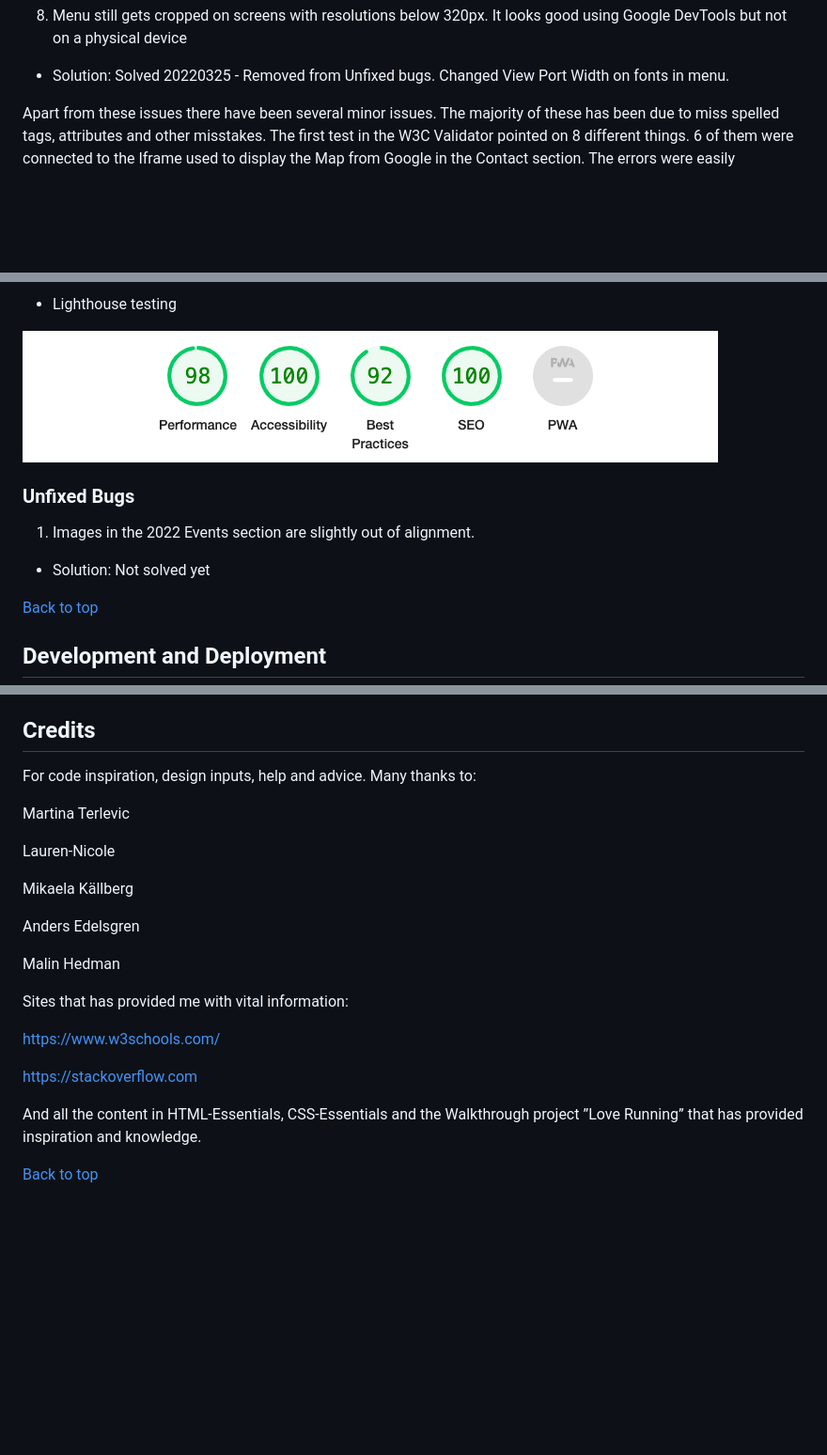
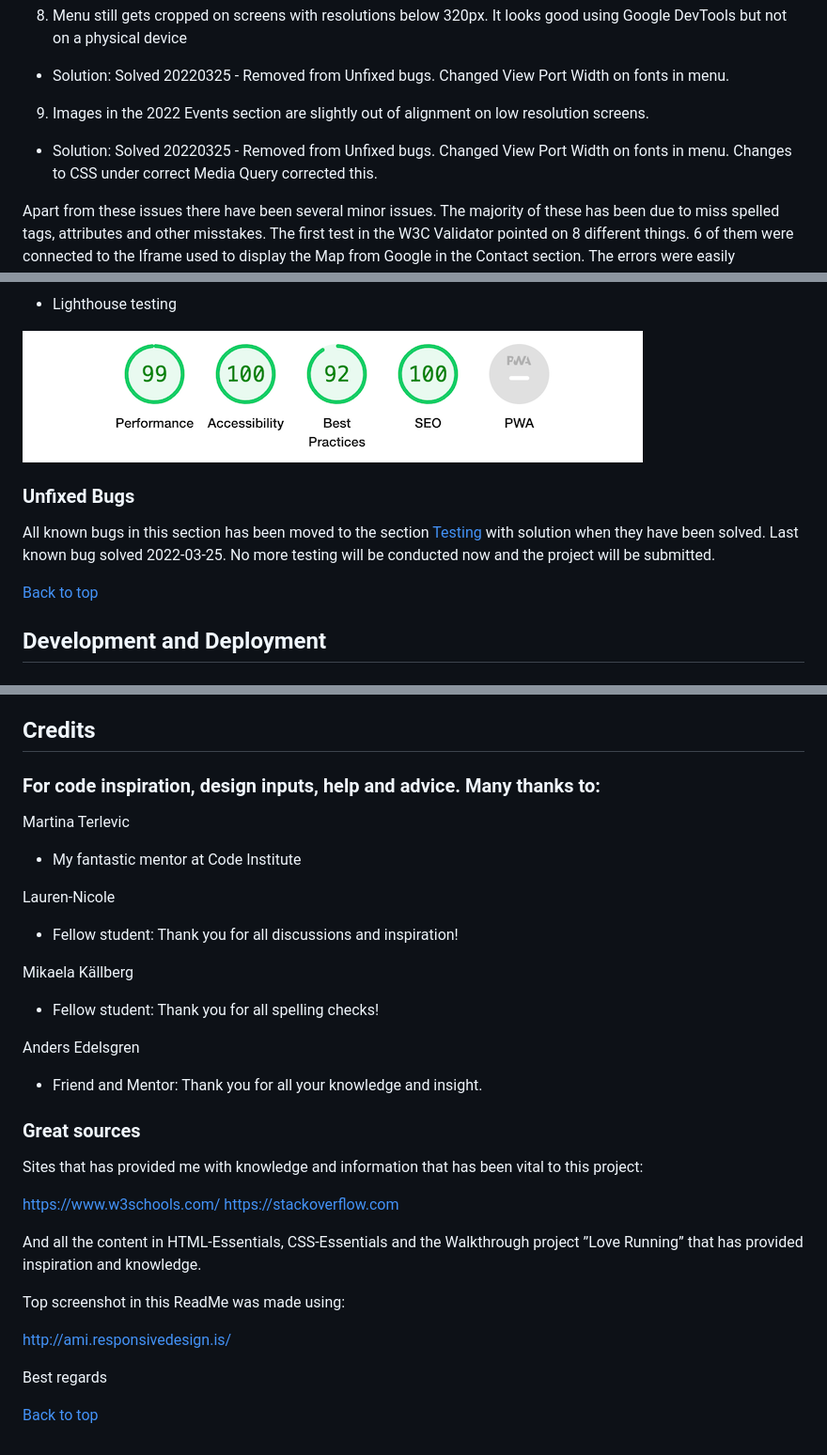
Before and after one commit to Pelikantapeten/p1-nacka-tomato-society, a Markdown page: README.md, 3 parts joined by grey strips. Shown: that part at 94% size. Drawn GitHub-style; pictures changed too: assets/images/readme-images/lighthouse-test-score.png; blank space fills up the shorter version.

Commit message:
Final updates to README.md

```diff
--- a/README.md
+++ b/README.md
@@ -214,6 +214,8 @@ Listed is the main issues discovered.
  - Solution: Added new values in the existing media queries.
 8. Menu still gets cropped on screens with resolutions below 320px. It looks good using Google DevTools but not on a physical device
  - Solution: Solved 20220325 - Removed from Unfixed bugs. Changed View Port Width on fonts in menu.
+9. Images in the 2022 Events section are slightly out of alignment on low resolution screens.
+ - Solution: Solved 20220325 - Removed from Unfixed bugs. Changed View Port Width on fonts in menu. Changes to CSS under correct Media Query corrected this.
 
 Apart from these issues there have been several minor issues. The majority of these has been due to miss spelled tags, attributes and other misstakes. The first test in the W3C Validator pointed on 8 different things. 6 of them were connected to the Iframe used to display the Map from Google in the Contact section. The errors were easily corrected.
 
@@ -237,8 +239,7 @@ Apart from these issues there have been several minor issues. The majority of th
 
 ### Unfixed Bugs
 
-1. Images in the 2022 Events section are slightly out of alignment.
- - Solution: Not solved yet
+All known bugs in this section has been moved to the section [Testing](#testing) with solution when they have been solved. Last known bug solved 2022-03-25. No more testing will be conducted now and the project will be submitted.
 
  [Back to top](#nacka-tomato-society)
 
@@ -273,28 +274,33 @@ The live link can be found here - https://pelikantapeten.github.io/p1-nacka-toma
 
 ## Credits
 
-
-For code inspiration, design inputs, help and advice. Many thanks to:
-
+### For code inspiration, design inputs, help and advice. Many thanks to:
 
 Martina Terlevic
+ - My fantastic mentor at Code Institute
 
-Lauren-Nicole
+ Lauren-Nicole
+ - Fellow student: Thank you for all discussions and inspiration!
 
-Mikaela Källberg
+ Mikaela Källberg
+ - Fellow student: Thank you for all spelling checks!
 
-Anders Edelsgren
+ Anders Edelsgren
+ - Friend and Mentor: Thank you for all your knowledge and insight.
 
-Malin Hedman
+### Great sources
 
-
-Sites that has provided me with vital information:
-
+Sites that has provided me with knowledge and information that has been vital to this project:
 
 https://www.w3schools.com/
-
 https://stackoverflow.com
 
 And all the content in HTML-Essentials, CSS-Essentials and the Walkthrough project ”Love Running” that has provided inspiration and knowledge.
 
+Top screenshot in this ReadMe was made using:
+
+http://ami.responsivedesign.is/
+
+Best regards
+
 [Back to top](#nacka-tomato-society)
```
Also changed, not shown: 1 other file.
